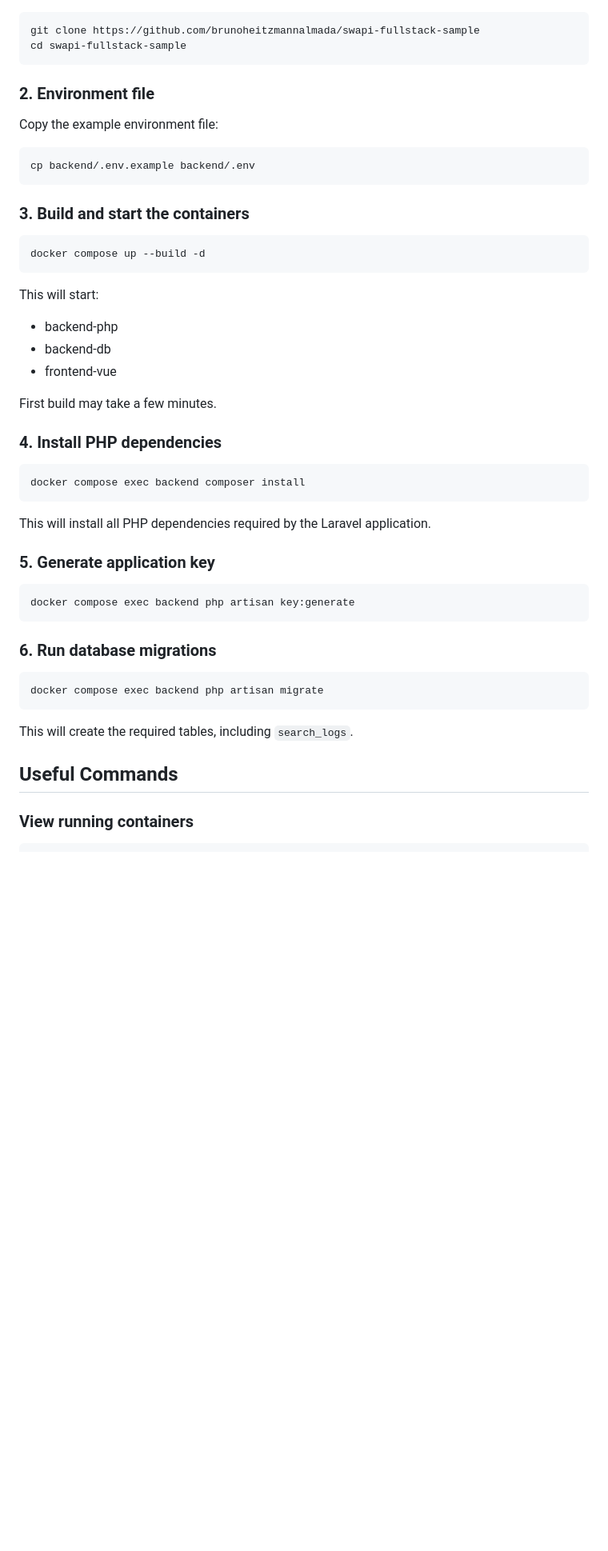
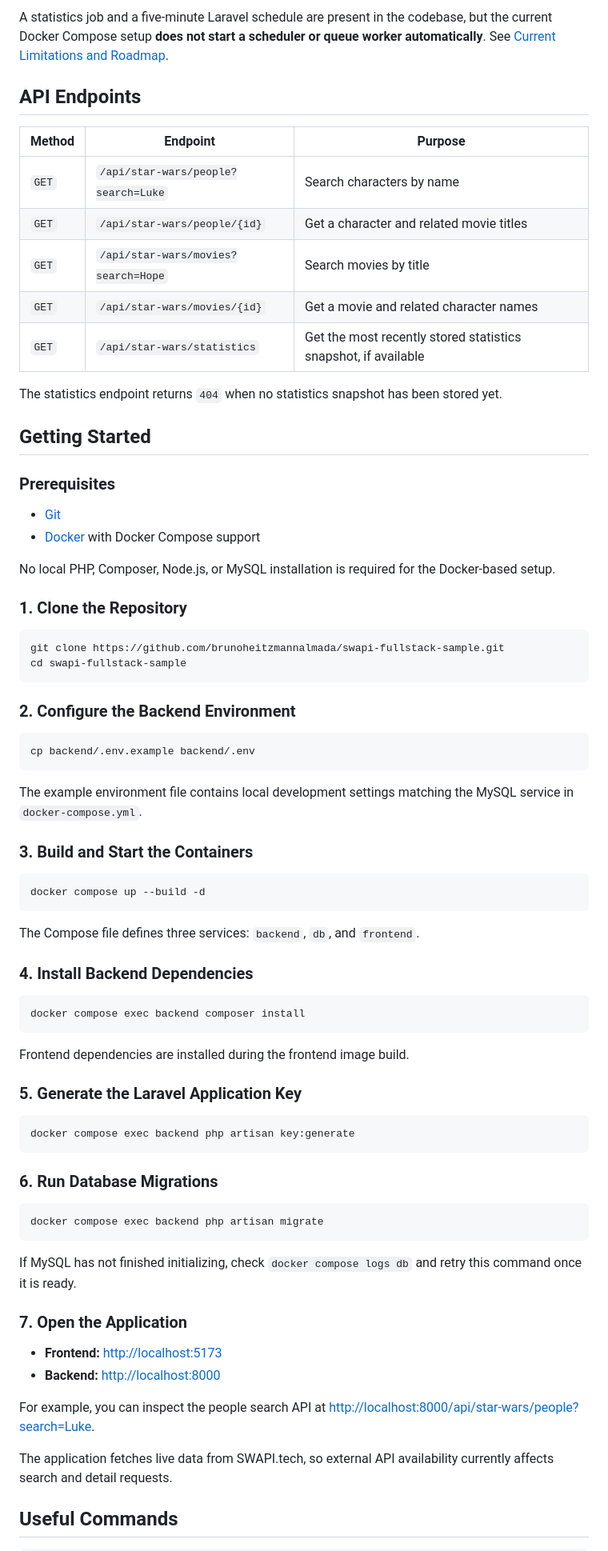
Before and after one commit to brunoheitzmannalmada/swapi-fullstack-sample, a Markdown page: README.md, the part around one of its changes. Shown at 80% size. GitHub-like rendering; blank space fills up the shorter version.

````diff
--- a/README.md
+++ b/README.md
@@ -44,51 +91,80 @@ This project is a **full-stack application** that integrates with the Star Wars
+A statistics job and a five-minute Laravel schedule are present in the codebase, but the current Docker Compose setup **does not start a scheduler or queue worker automatically**. See [Current Limitations and Roadmap](#current-limitations-and-roadmap).
+
+## API Endpoints
+
+| Method | Endpoint | Purpose |
+| --- | --- | --- |
+| `GET` | `/api/star-wars/people?search=Luke` | Search characters by name |
+| `GET` | `/api/star-wars/people/{id}` | Get a character and related movie titles |
+| `GET` | `/api/star-wars/movies?search=Hope` | Search movies by title |
+| `GET` | `/api/star-wars/movies/{id}` | Get a movie and related character names |
+| `GET` | `/api/star-wars/statistics` | Get the most recently stored statistics snapshot, if available |
+
+The statistics endpoint returns `404` when no statistics snapshot has been stored yet.
+
+## Getting Started
+
+### Prerequisites
+
+- [Git](https://git-scm.com/)
+- [Docker](https://www.docker.com/) with Docker Compose support
+
+No local PHP, Composer, Node.js, or MySQL installation is required for the Docker-based setup.
+
+### 1. Clone the Repository
 
 ```bash
-git clone https://github.com/brunoheitzmannalmada/swapi-fullstack-sample
+git clone https://github.com/brunoheitzmannalmada/swapi-fullstack-sample.git
 cd swapi-fullstack-sample
 ```
 
-### 2. Environment file
-
-Copy the example environment file:
+### 2. Configure the Backend Environment
 
 ```bash
 cp backend/.env.example backend/.env
 ```
 
-### 3. Build and start the containers
+The example environment file contains local development settings matching the MySQL service in `docker-compose.yml`.
+
+### 3. Build and Start the Containers
 
 ```bash
 docker compose up --build -d
 ```
 
-This will start:
-- backend-php
-- backend-db
-- frontend-vue
+The Compose file defines three services: `backend`, `db`, and `frontend`.
 
-First build may take a few minutes.
-
-### 4. Install PHP dependencies
+### 4. Install Backend Dependencies
 
 ```bash
 docker compose exec backend composer install
 ```
-This will install all PHP dependencies required by the Laravel application.
 
-### 5. Generate application key
+Frontend dependencies are installed during the frontend image build.
+
+### 5. Generate the Laravel Application Key
 
 ```bash
 docker compose exec backend php artisan key:generate
 ```
 
-### 6. Run database migrations
+### 6. Run Database Migrations
 
 ```bash
 docker compose exec backend php artisan migrate
 ```
-This will create the required tables, including `search_logs`.
+
+If MySQL has not finished initializing, check `docker compose logs db` and retry this command once it is ready.
+
+### 7. Open the Application
+
+- **Frontend:** [http://localhost:5173](http://localhost:5173)
+- **Backend:** [http://localhost:8000](http://localhost:8000)
+
+For example, you can inspect the people search API at [http://localhost:8000/api/star-wars/people?search=Luke](http://localhost:8000/api/star-wars/people?search=Luke).
+
+The application fetches live data from SWAPI.tech, so external API availability currently affects search and detail requests.
 
 ## Useful Commands
 
-### View running containers
 ```bash
````
Also changed, not shown: other parts of README.md (+108 -42 lines), docs/images/character-details.png (added), docs/images/character-search.png (added), docs/images/movie-search.png (added).
